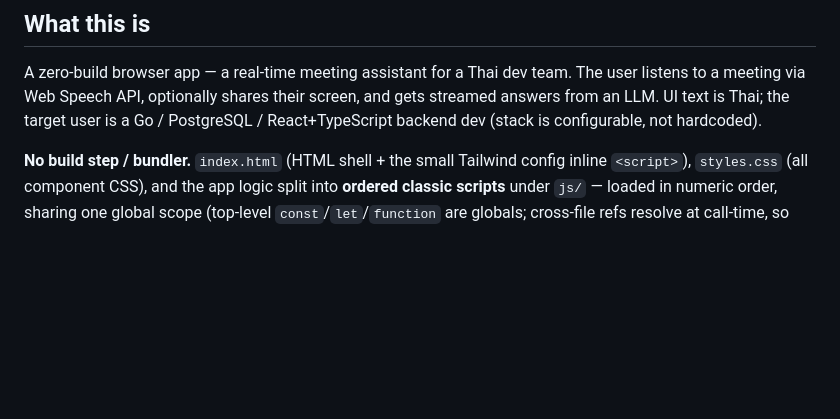
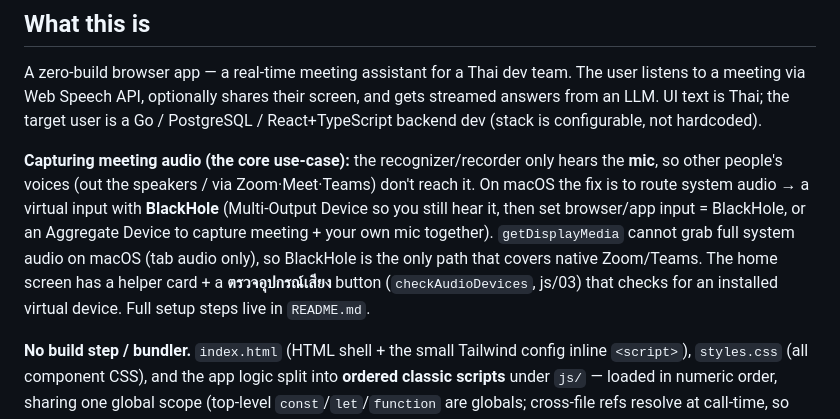
Before and after one commit to jason2071/meeting-assistant, a Markdown page: CLAUDE.md, the part around one of its changes. GitHub-like rendering; blank space fills up the shorter version.

Commit message:
feat: update CLAUDE.md with detailed audio capturing and Electron functionality explanations

```diff
--- a/CLAUDE.md
+++ b/CLAUDE.md
@@ -5,6 +5,8 @@ This file provides guidance to Claude Code (claude.ai/code) when working with co
 ## What this is
 
 A zero-build browser app — a real-time meeting assistant for a Thai dev team. The user listens to a meeting via Web Speech API, optionally shares their screen, and gets streamed answers from an LLM. UI text is Thai; the target user is a Go / PostgreSQL / React+TypeScript backend dev (stack is configurable, not hardcoded).
+
+**Capturing meeting audio (the core use-case):** the recognizer/recorder only hears the **mic**, so other people's voices (out the speakers / via Zoom·Meet·Teams) don't reach it. On macOS the fix is to route system audio → a virtual input with **BlackHole** (Multi-Output Device so you still hear it, then set browser/app input = BlackHole, or an Aggregate Device to capture meeting + your own mic together). `getDisplayMedia` cannot grab full system audio on macOS (tab audio only), so BlackHole is the only path that covers native Zoom/Teams. The home screen has a helper card + a **ตรวจอุปกรณ์เสียง** button (`checkAudioDevices`, js/03) that checks for an installed virtual device. Full setup steps live in `README.md`.
 
 **No build step / bundler.** `index.html` (HTML shell + the small Tailwind config inline `<script>`), `styles.css` (all component CSS), and the app logic split into **ordered classic scripts** under `js/` — loaded in numeric order, sharing one global scope (top-level `const`/`let`/`function` are globals; cross-file refs resolve at call-time, so load order only matters for top-level *executed* code, which is arranged so each file's deps load before it):
 
```
Also changed, not shown: other parts of CLAUDE.md (+2 -2 lines).
